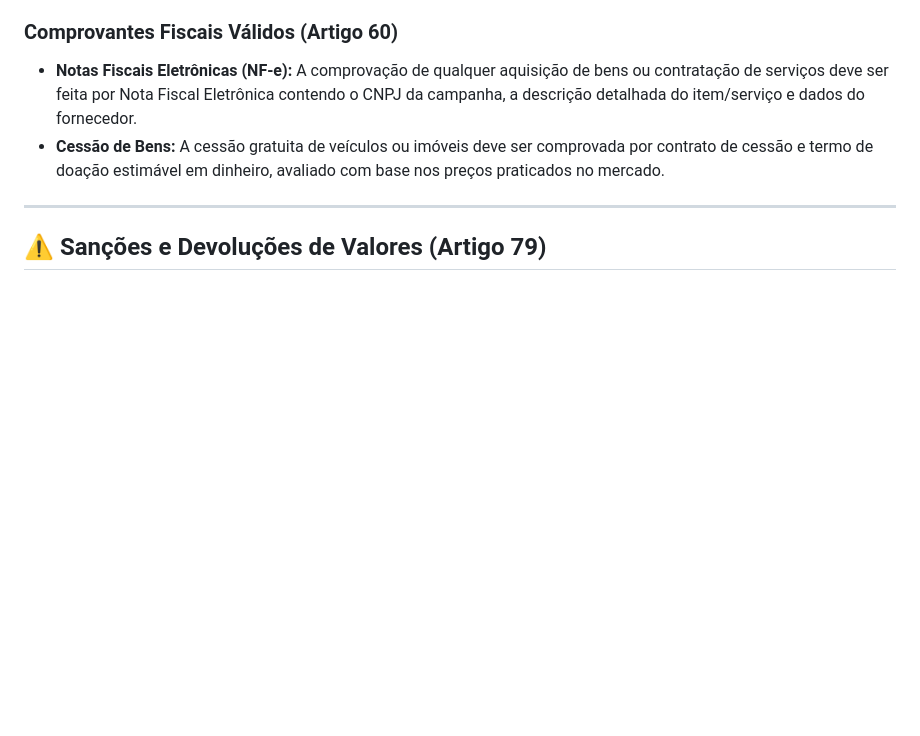
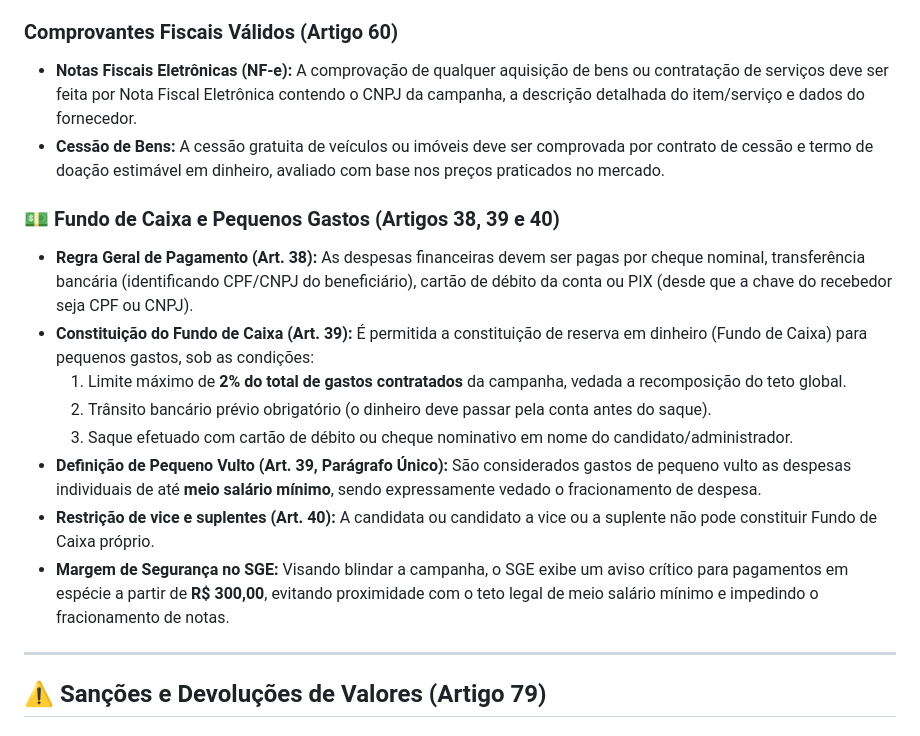
Before and after one commit to marciojsilva1971/sge, a Markdown page: docs/legislacao/resolucao_tse_23607_2019.md, the part around the change. GitHub-like rendering; blank space fills up the shorter version.

Commit message:
doc(legislacao): adiciona detalhes do fundo de caixa e sancoes do Art 39 da Res TSE 23.607/19

```diff
--- a/docs/legislacao/resolucao_tse_23607_2019.md
+++ b/docs/legislacao/resolucao_tse_23607_2019.md
@@ -30,6 +30,16 @@ A **Resolução TSE nº 23.607/2019** (e suas atualizações para cada pleito)
 * **Notas Fiscais Eletrônicas (NF-e):** A comprovação de qualquer aquisição de bens ou contratação de serviços deve ser feita por Nota Fiscal Eletrônica contendo o CNPJ da campanha, a descrição detalhada do item/serviço e dados do fornecedor.
 * **Cessão de Bens:** A cessão gratuita de veículos ou imóveis deve ser comprovada por contrato de cessão e termo de doação estimável em dinheiro, avaliado com base nos preços praticados no mercado.
 
+### 💵 Fundo de Caixa e Pequenos Gastos (Artigos 38, 39 e 40)
+* **Regra Geral de Pagamento (Art. 38):** As despesas financeiras devem ser pagas por cheque nominal, transferência bancária (identificando CPF/CNPJ do beneficiário), cartão de débito da conta ou PIX (desde que a chave do recebedor seja CPF ou CNPJ).
+* **Constituição do Fundo de Caixa (Art. 39):** É permitida a constituição de reserva em dinheiro (Fundo de Caixa) para pequenos gastos, sob as condições:
+  1. Limite máximo de **2% do total de gastos contratados** da campanha, vedada a recomposição do teto global.
+  2. Trânsito bancário prévio obrigatório (o dinheiro deve passar pela conta antes do saque).
+  3. Saque efetuado com cartão de débito ou cheque nominativo em nome do candidato/administrador.
+* **Definição de Pequeno Vulto (Art. 39, Parágrafo Único):** São considerados gastos de pequeno vulto as despesas individuais de até **meio salário mínimo**, sendo expressamente vedado o fracionamento de despesa.
+* **Restrição de vice e suplentes (Art. 40):** A candidata ou candidato a vice ou a suplente não pode constituir Fundo de Caixa próprio.
+* **Margem de Segurança no SGE:** Visando blindar a campanha, o SGE exibe um aviso crítico para pagamentos em espécie a partir de **R$ 300,00**, evitando proximidade com o teto legal de meio salário mínimo e impedindo o fracionamento de notas.
+
 ---
 
 ## ⚠️ Sanções e Devoluções de Valores (Artigo 79)
```
Also changed, not shown: legislacao/resolucao_tse_23607_2019.md (+10 -0 lines).
